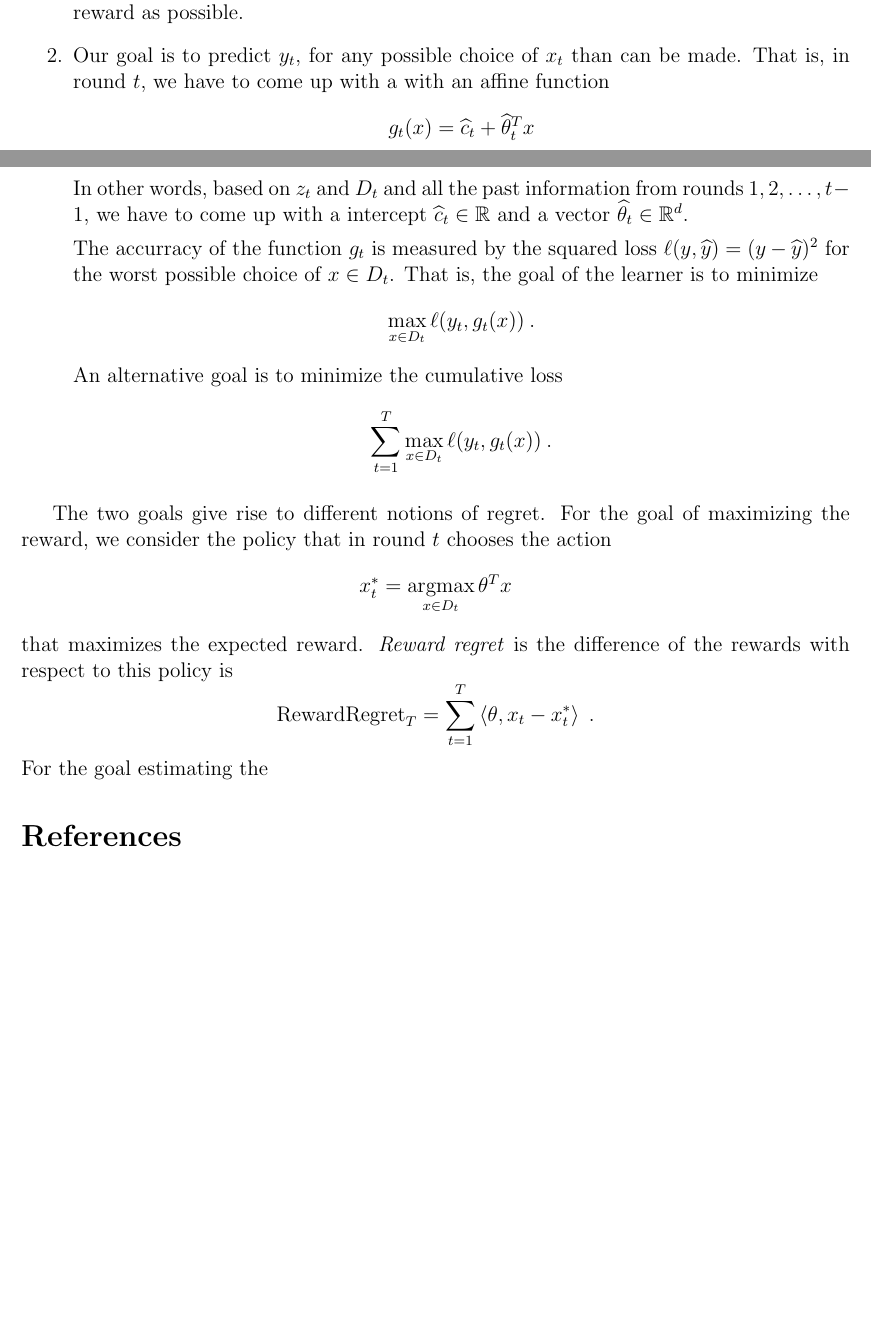
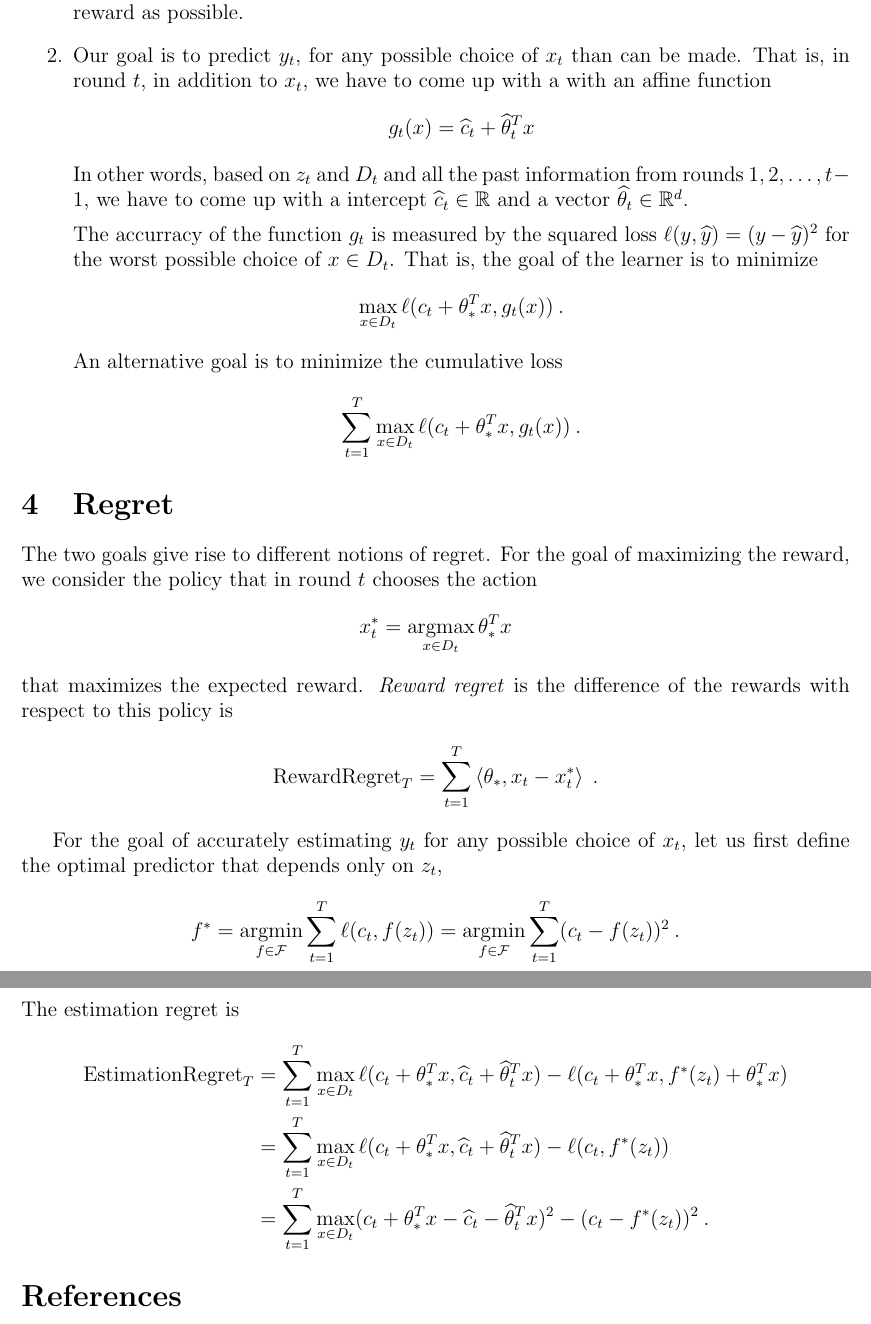
Before and after one commit to DavidPal/partially-linear-bandits, a LaTeX document (main.tex): two parts of pages 2 and 3 of 3 before the commit and two parts of pages 3 and 4 of 4 after it, joined at a grey line, cut so that both start at the same text, the shorter picture padded with empty space. Compiled offline with pdfLaTeX.

Commit message:
Add definition of regret

```diff
--- a/main.tex
+++ b/main.tex
@@ -12,6 +12,7 @@
 \DeclareMathOperator*{\subjectto}{subject\ to}
 \DeclareMathOperator*{\argmax}{argmax}
 \DeclareMathOperator*{\argmin}{argmin}
+\DeclareMathOperator{\Exp}{\mathbf{E}}
 \DeclareMathOperator{\RewardRegret}{RewardRegret}
 \DeclareMathOperator{\EstimationRegret}{EstimationRegret}
 \newcommand{\ip}[2]{\left\langle #1, #2 \right\rangle} % inner product or bilinear map
@@ -126,8 +136,8 @@ There are two possible goals we can have.
 goal is collect as much reward as possible.
 
 \item Our goal is to predict $y_t$, for any possible choice of $x_t$ than can
-be made. That is, in round $t$, we have to come up with a with an affine
-function
+be made. That is, in round $t$, in addition to $x_t$, we have to come up with a
+with an affine function
 $$
 g_t(x) = \widehat{c}_t + \widehat{\theta}_t^T x
 $$
@@ -139,25 +149,42 @@ The accurracy of the function $g_t$ is measured by the squared loss $\ell(y,
 \widehat{y}) = (y - \widehat{y})^2$ for the worst possible choice of $x \in
 D_t$. That is, the goal of the learner is to minimize
 $$
-\max_{x \in D_t} \ell(y_t, g_t(x)) \: .
+\max_{x \in D_t} \ell(c_t + \theta_*^T x, g_t(x)) \: .
 $$
 An alternative goal is to minimize the cumulative loss
 $$
-\sum_{t=1}^T \max_{x \in D_t} \ell(y_t, g_t(x)) \: .
+\sum_{t=1}^T \max_{x \in D_t} \ell(c_t + \theta_*^T x, g_t(x)) \: .
 $$
 \end{enumerate}
+
+\section{Regret}
 
 The two goals give rise to different notions of regret.  For the goal of
 maximizing the reward, we consider the policy that in round $t$ chooses the
 action
 $$
-x_t^* = \argmax_{x \in D_t} \theta^T x
+x_t^* = \argmax_{x \in D_t} \theta_*^T x
 $$
-that maximizes the expected reward. \emph{Reward regret} is the difference of the rewards  with respect to this policy is
+that maximizes the expected reward. \emph{Reward regret} is the difference of
+the rewards  with respect to this policy is
 $$
-\RewardRegret_T = \sum_{t=1}^T \ip{\theta}{x_t - x_t^*} \; .
+\RewardRegret_T = \sum_{t=1}^T \ip{\theta_*}{x_t - x_t^*} \; .
 $$
-For the goal estimating the
+
+For the goal of accurately estimating $y_t$ for any possible choice of $x_t$,
+let us first define the optimal predictor that depends only on $z_t$,
+$$
+f^*
+= \argmin_{f \in \mathcal{F}} \sum_{t=1}^T \ell(c_t, f(z_t))
+= \argmin_{f \in \mathcal{F}} \sum_{t=1}^T (c_t - f(z_t))^2 \: .
+$$
+The estimation regret is
+\begin{align*}
+\EstimationRegret_T
+& = \sum_{t=1}^T \max_{x \in D_t} \ell(c_t + \theta_*^T x,  \widehat{c}_t + \widehat{\theta}_t^T x) - \ell(c_t + \theta_*^T x, f^*(z_t) + \theta_*^T x) \\
+& = \sum_{t=1}^T \max_{x \in D_t} \ell(c_t + \theta_*^T x,  \widehat{c}_t + \widehat{\theta}_t^T x) - \ell(c_t, f^*(z_t)) \\
+& = \sum_{t=1}^T \max_{x \in D_t} (c_t + \theta_*^T x -  \widehat{c}_t - \widehat{\theta}_t^T x)^2 - (c_t - f^*(z_t))^2 \: .
+\end{align*}
 
 \bibliography{bibliography}
 \bibliographystyle{chicago}
```
Also changed, not shown: main.tex (45 more changed lines).
